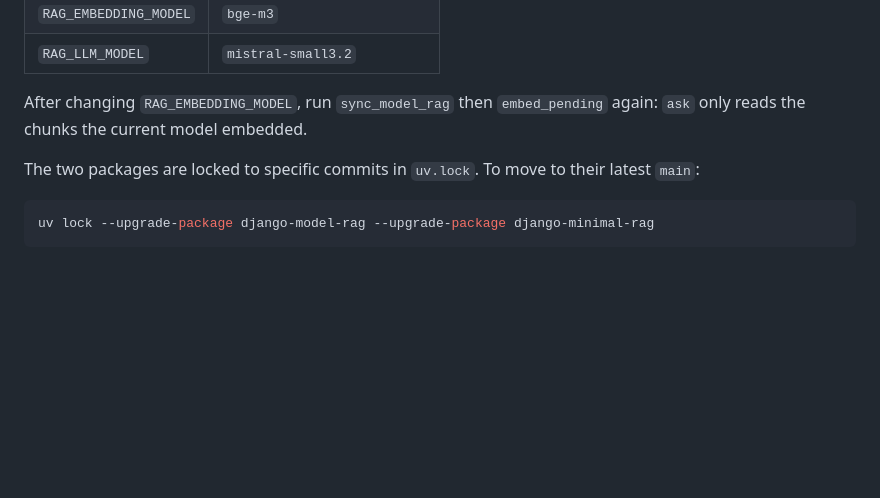
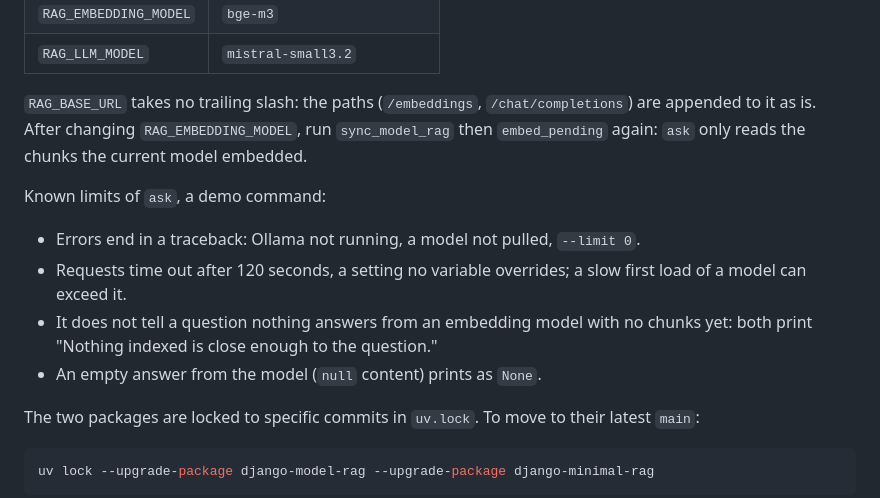
Before and after one commit to gtolivier/django-model-rag-demo, a Markdown page: README.md, the part around the change. GitHub-like rendering; blank space fills up the shorter version.

Commit message:
docs: note RAG_BASE_URL's trailing slash and the known limits of ask
Co-Authored-By: Claude Opus 5.5 <noreply@anthropic.com>
Claude-Session: https://claude.ai/code/session_01MQUueZcasD3Q7KyKBb3aMi

```diff
--- a/README.md
+++ b/README.md
@@ -110,9 +110,20 @@ Three environment variables point the demo elsewhere:
 | `RAG_EMBEDDING_MODEL` | `bge-m3` |
 | `RAG_LLM_MODEL` | `mistral-small3.2` |
 
-After changing `RAG_EMBEDDING_MODEL`, run `sync_model_rag` then
-`embed_pending` again: `ask` only reads the chunks the current model
-embedded.
+`RAG_BASE_URL` takes no trailing slash: the paths (`/embeddings`,
+`/chat/completions`) are appended to it as is. After changing
+`RAG_EMBEDDING_MODEL`, run `sync_model_rag` then `embed_pending` again: `ask`
+only reads the chunks the current model embedded.
+
+Known limits of `ask`, a demo command:
+
+- Errors end in a traceback: Ollama not running, a model not pulled,
+  `--limit 0`.
+- Requests time out after 120 seconds, a setting no variable overrides; a
+  slow first load of a model can exceed it.
+- It does not tell a question nothing answers from an embedding model with no
+  chunks yet: both print "Nothing indexed is close enough to the question."
+- An empty answer from the model (`null` content) prints as `None`.
 
 The two packages are locked to specific commits in `uv.lock`. To move to
 their latest `main`:
```
